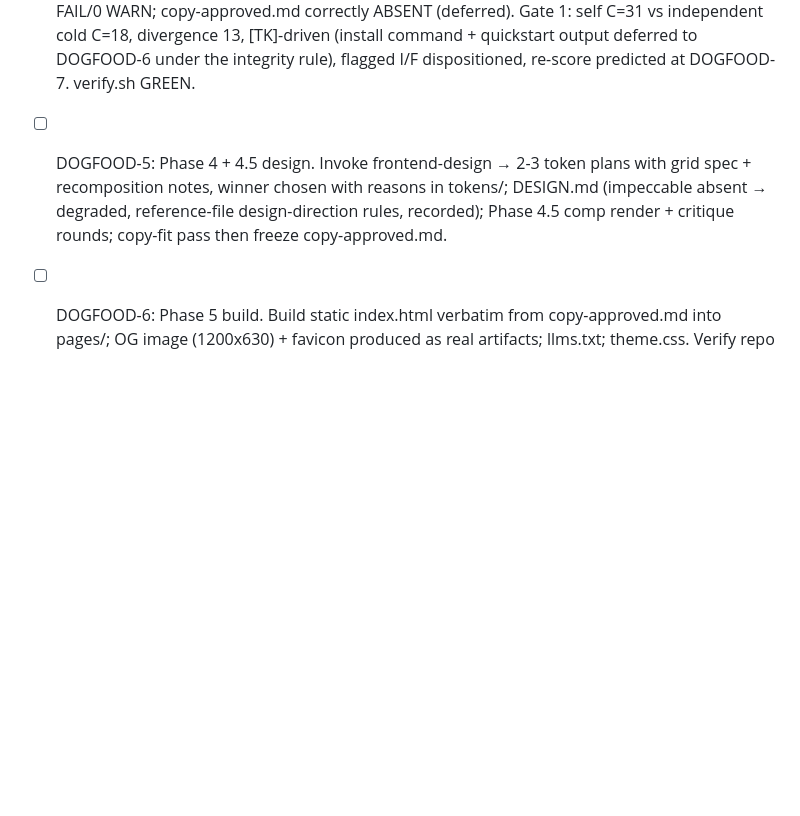
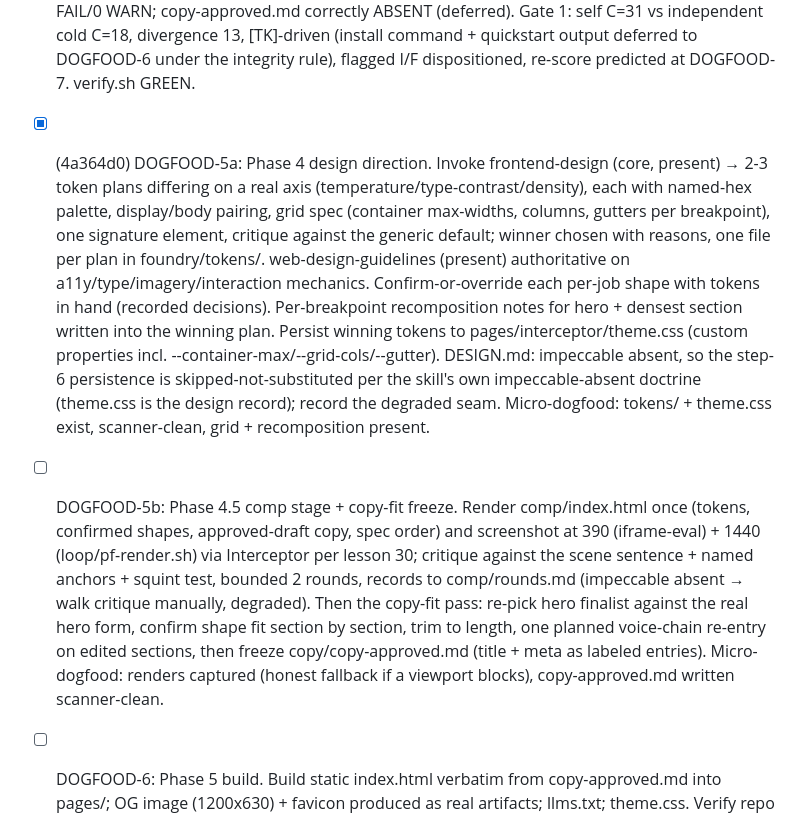
Before and after one commit to taylorbanks/page-foundry, a Markdown page: loop/fix_plan.md, the part around the change. GitHub-like rendering; blank space fills up the shorter version.

Commit message:
loop records: iter 56 (DOGFOOD-5a done, 4a364d0); DOGFOOD-5 split into 5a/5b

```diff
--- a/loop/fix_plan.md
+++ b/loop/fix_plan.md
@@ -77,7 +77,8 @@ DOGFOOD-FULL (split iter 52): run the v3 skill end to end in build mode on a rea
 - [x] (88ec57c) DOGFOOD-2: Phase 1 message architecture. customer-research theme ranking finalized; invoke marketing-psychology → persuasion-map.md; write message-architecture.md (positioning sentence, hierarchy ordered by theme ranking, objection map from Switching Dynamics + anti-persona, proof inventory with [TK] for anything unverifiable). DONE: persuasion-map (pratfall primary, Fogg/Hick deliverables, pricing out-of-scope, social-proof declined as [TK]); message-architecture (positioning from frame, 1+4 hierarchy in theme order with recorded ordering note keeping Low-confidence theme 5 out of the lead, O1-O5 objection map covering every Habit/Anxiety force + anti-persona bound, 12 real proofs / 9 [TK]); voc theme ranking finalized, no redundant discovery pass (not thin). All 3 files scanner-clean 0 FAIL/0 WARN; verify.sh GREEN.
 - [x] (cabb4aa) DOGFOOD-3: Phase 2 page spec. Contract compile (mapper classifies → archetype, likely oss-project; filled six-block contract + ordering invariants); 2-3 candidate skeletons with MECLABS pre-reads + per-job shape recommendations; section spec; analytics + ai-seo spec entries; PRODUCT.md written at spec sign-off (merge-never-clobber). DONE: classified oss-project (no straddle, business model [TK]); six-block contract + shared-10/oss-3 constraints; axes demo-led/install-command/interleaved/compressed with per-job shape table; 3 legal skeletons cro-scored on MECLABS (A C=31 recommended, B 28, C 30), comparison-early dropped as illegal not padded; S1-S11 section spec; ai-seo answer block (54w, sourced) + analytics measurement plan (honest off-page install event) live; PRODUCT.md gated off (impeccable absent, OWNER-REVIEW); all proof sourced or [TK], scanner clean, verify.sh green.
 - [x] (7e2bacf) DOGFOOD-4: Phase 3 copy + Gate 1. Invoke copywriting → full draft + meta title/description; voice chain (word scan → pattern pass → humanizer, meaning-preservation); copy-approved.md snapshot deferred to the copy-fit pass per AUDIT-F1b (Phase 3 approves; freeze after form exists); Gate 1 conversion-audit.md with independent MECLABS score + divergence. DONE: hero-candidates (3 framings, winner detection/theme-1, headline 40 chars), body-draft (full S1-S11 + meta), process (copy-editing changelog + red-team + voice chain: 3 draft WARNs resolved meaning-preserved, humanizer register-arbitration recorded), approved-draft 0 FAIL/0 WARN; copy-approved.md correctly ABSENT (deferred). Gate 1: self C=31 vs independent cold C=18, divergence 13, [TK]-driven (install command + quickstart output deferred to DOGFOOD-6 under the integrity rule), flagged I/F dispositioned, re-score predicted at DOGFOOD-7. verify.sh GREEN.
-- [ ] DOGFOOD-5: Phase 4 + 4.5 design. Invoke frontend-design → 2-3 token plans with grid spec + recomposition notes, winner chosen with reasons in tokens/; DESIGN.md (impeccable absent → degraded, reference-file design-direction rules, recorded); Phase 4.5 comp render + critique rounds; copy-fit pass then freeze copy-approved.md.
+- [x] (4a364d0) DOGFOOD-5a: Phase 4 design direction. Invoke frontend-design (core, present) → 2-3 token plans differing on a real axis (temperature/type-contrast/density), each with named-hex palette, display/body pairing, grid spec (container max-widths, columns, gutters per breakpoint), one signature element, critique against the generic default; winner chosen with reasons, one file per plan in foundry/tokens/. web-design-guidelines (present) authoritative on a11y/type/imagery/interaction mechanics. Confirm-or-override each per-job shape with tokens in hand (recorded decisions). Per-breakpoint recomposition notes for hero + densest section written into the winning plan. Persist winning tokens to pages/interceptor/theme.css (custom properties incl. --container-max/--grid-cols/--gutter). DESIGN.md: impeccable absent, so the step-6 persistence is skipped-not-substituted per the skill's own impeccable-absent doctrine (theme.css is the design record); record the degraded seam. Micro-dogfood: tokens/ + theme.css exist, scanner-clean, grid + recomposition present.
+- [ ] DOGFOOD-5b: Phase 4.5 comp stage + copy-fit freeze. Render comp/index.html once (tokens, confirmed shapes, approved-draft copy, spec order) and screenshot at 390 (iframe-eval) + 1440 (loop/pf-render.sh) via Interceptor per lesson 30; critique against the scene sentence + named anchors + squint test, bounded 2 rounds, records to comp/rounds.md (impeccable absent → walk critique manually, degraded). Then the copy-fit pass: re-pick hero finalist against the real hero form, confirm shape fit section by section, trim to length, one planned voice-chain re-entry on edited sections, then freeze copy/copy-approved.md (title + meta as labeled entries). Micro-dogfood: renders captured (honest fallback if a viewport blocks), copy-approved.md written scanner-clean.
 - [ ] DOGFOOD-6: Phase 5 build. Build static index.html verbatim from copy-approved.md into pages/; OG image (1200x630) + favicon produced as real artifacts; llms.txt; theme.css. Verify repo URL github.com/Hacker-Valley-Media/slop-browser resolves before it lands in shipped copy.
 - [ ] DOGFOOD-7: all 8 gates + renders + fix. Gate 1 conversion (already scored), Gate 2 verbatim diff, Gate 3 a11y, Gate 4 perf, Gate 5 render review + design detect (impeccable absent → degraded, recorded on gate report), Gate 6 AI-discovery, Gate 7 measurement, Gate 8 integrity (no fabricated proof). Renders at 390 (iframe-eval) + 1440 (pf-render.sh) via Interceptor. Fix every failure and re-run. Record gate report + foundry-log in loop/evidence/dogfood/. DOGFOOD-FULL is done only here.
 - [ ] AUDIT: fresh-eyes audit — milestone vs plans/v3.0.md vs repo; every issue closed with evidence or reopened; TESTS.md spot-executed (pick 5 behavioral tests, walk them); verify.sh green; docs claims true. Reopen anything failing at top of backlog.
```
Also changed, not shown: loop/progress.md (+1 -0 lines).
